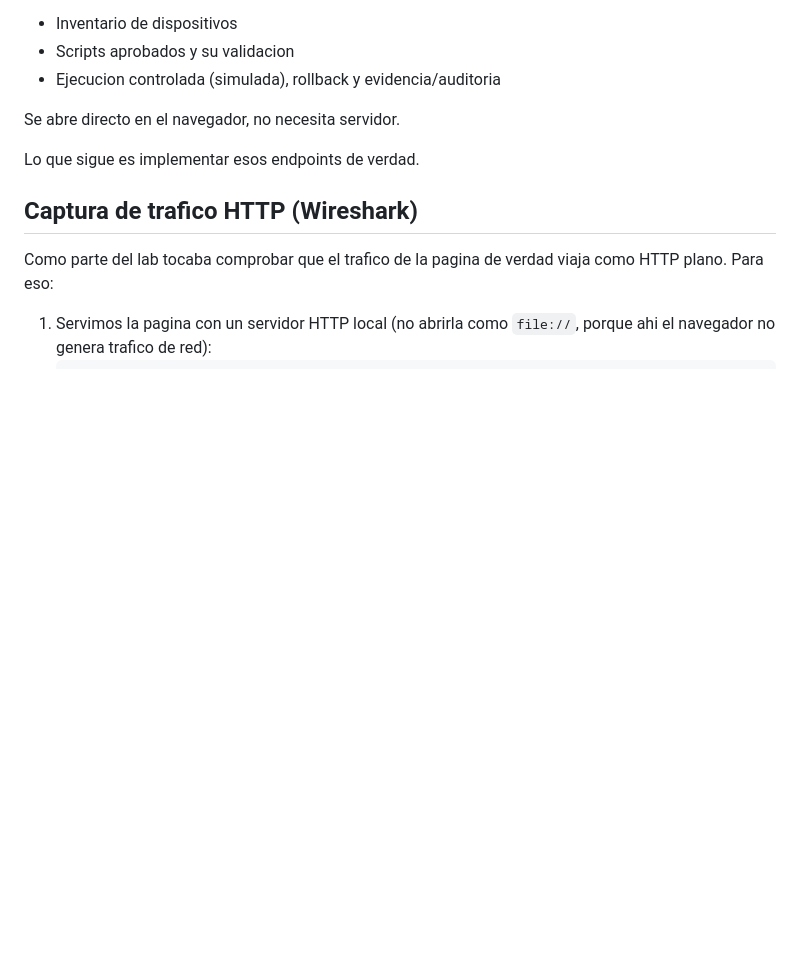
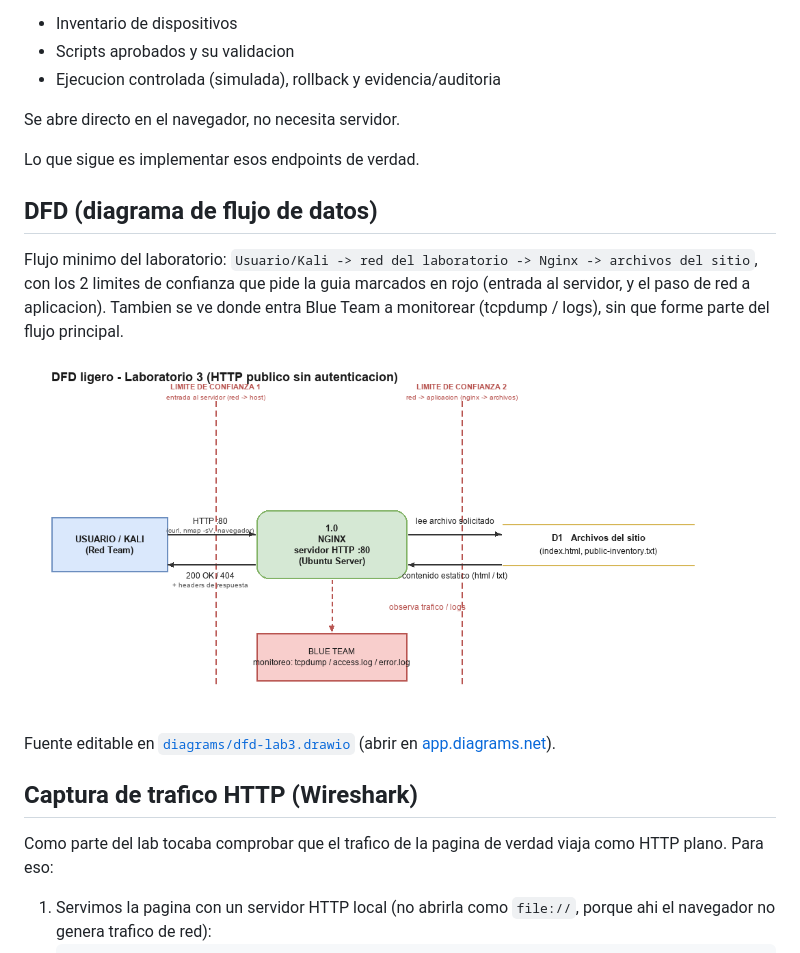
Before and after one commit to NicolasPrieto12/LAB3-FDSI-APPWEB-HTTP, a Markdown page: README.md, the part around the change. Rendered like a GitHub page; pictures changed too: diagrams/dfd-lab3.png (added); blank space fills up the shorter version.

Commit message:
Agregar imagen del DFD al README

```diff
--- a/README.md
+++ b/README.md
@@ -22,6 +22,14 @@ Por ahora solo tenemos lista la referencia de la API que vamos a implementar: [`
 Se abre directo en el navegador, no necesita servidor.
 
 Lo que sigue es implementar esos endpoints de verdad.
+
+## DFD (diagrama de flujo de datos)
+
+Flujo minimo del laboratorio: `Usuario/Kali -> red del laboratorio -> Nginx -> archivos del sitio`, con los 2 limites de confianza que pide la guia marcados en rojo (entrada al servidor, y el paso de red a aplicacion). Tambien se ve donde entra Blue Team a monitorear (tcpdump / logs), sin que forme parte del flujo principal.
+
+![DFD ligero del laboratorio 3](diagrams/dfd-lab3.png)
+
+Fuente editable en [`diagrams/dfd-lab3.drawio`](diagrams/dfd-lab3.drawio) (abrir en [app.diagrams.net](https://app.diagrams.net)).
 
 ## Captura de trafico HTTP (Wireshark)
 
```
